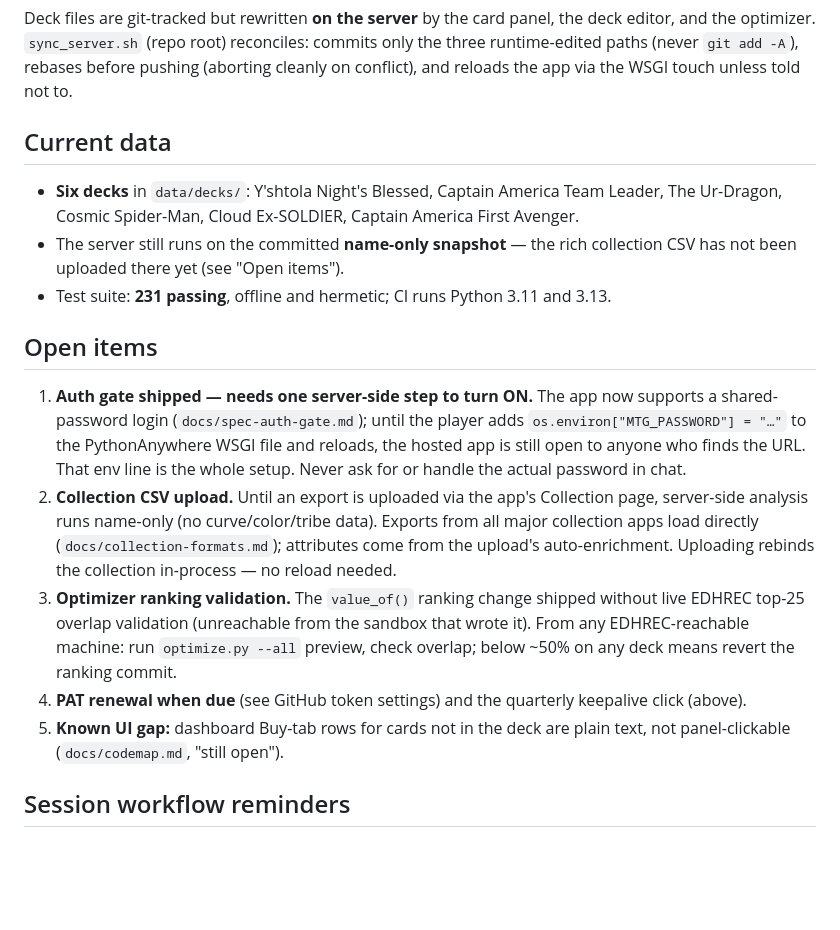
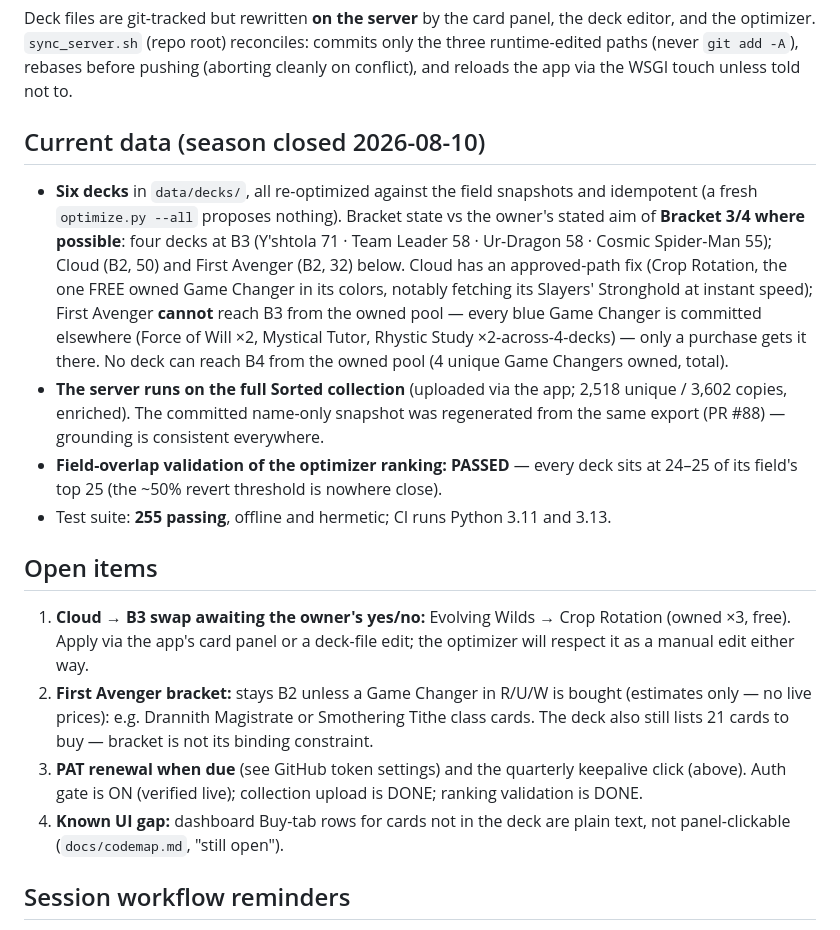
Before and after one commit to bmfrench89/MTGDeckBuilder, a Markdown page: docs/handoff.md, the part around the change. Drawn GitHub-style; blank space fills up the shorter version.

Commit message:
Handoff: season close — decks tuned and validated, bracket state vs the 3/4 aim (#89)
Season-end state recorded: all six decks re-optimized on the server against the
full Sorted collection and confirmed idempotent; field-overlap validation of the
value_of() ranking change PASSED (24-25 of each field's top 25 — the ~50% revert
threshold was the open item since the ranking shipped); collection upload DONE
(server on 2,518 enriched cards); auth gate verified ON.

Bracket ledger vs the owner's aim (B3/4 where possible): four decks at B3; Cloud
reaches B3 via one approved-path swap (Evolving Wilds -> Crop Rotation — the only
FREE owned Game Changer in its colors, and it fetches the deck's own Slayers'
Stronghold at instant speed, so it earns the slot on function too); First Avenger
cannot reach B3 from the owned pool (every blue Game Changer is committed across
other decks) and B4 is out of reach entirely (4 unique Game Changers owned).
Recorded as open decisions, not applied — manual curation stays the owner's call.


Claude-Session: https://claude.ai/code/session_01S84gttyUee3UAYZoUadqgP

Co-authored-by: Claude <noreply@anthropic.com>

```diff
--- a/docs/handoff.md
+++ b/docs/handoff.md
@@ -54,35 +54,39 @@ editor, and the optimizer. `sync_server.sh` (repo root) reconciles: commits only
 three runtime-edited paths (never `git add -A`), rebases before pushing (aborting
 cleanly on conflict), and reloads the app via the WSGI touch unless told not to.
 
-## Current data
+## Current data (season closed 2026-08-10)
 
-- **Six decks** in `data/decks/`: Y'shtola Night's Blessed, Captain America Team
-  Leader, The Ur-Dragon, Cosmic Spider-Man, Cloud Ex-SOLDIER, Captain America First
-  Avenger.
-- The server still runs on the committed **name-only snapshot** — the rich collection
-  CSV has not been uploaded there yet (see "Open items").
-- Test suite: **231 passing**, offline and hermetic; CI runs Python 3.11 and 3.13.
+- **Six decks** in `data/decks/`, all re-optimized against the field snapshots and
+  idempotent (a fresh `optimize.py --all` proposes nothing). Bracket state vs the
+  owner's stated aim of **Bracket 3/4 where possible**: four decks at B3 (Y'shtola
+  71 · Team Leader 58 · Ur-Dragon 58 · Cosmic Spider-Man 55); Cloud (B2, 50) and
+  First Avenger (B2, 32) below. Cloud has an approved-path fix (Crop Rotation, the
+  one FREE owned Game Changer in its colors, notably fetching its Slayers'
+  Stronghold at instant speed); First Avenger **cannot** reach B3 from the owned
+  pool — every blue Game Changer is committed elsewhere (Force of Will ×2,
+  Mystical Tutor, Rhystic Study ×2-across-4-decks) — only a purchase gets it there.
+  No deck can reach B4 from the owned pool (4 unique Game Changers owned, total).
+- **The server runs on the full Sorted collection** (uploaded via the app; 2,518
+  unique / 3,602 copies, enriched). The committed name-only snapshot was
+  regenerated from the same export (PR #88) — grounding is consistent everywhere.
+- **Field-overlap validation of the optimizer ranking: PASSED** — every deck sits
+  at 24–25 of its field's top 25 (the ~50% revert threshold is nowhere close).
+- Test suite: **255 passing**, offline and hermetic; CI runs Python 3.11 and 3.13.
 
 ## Open items
 
-1. **Auth gate shipped — needs one server-side step to turn ON.** The app now
-   supports a shared-password login (`docs/spec-auth-gate.md`); until the player
-   adds `os.environ["MTG_PASSWORD"] = "…"` to the PythonAnywhere WSGI file and
-   reloads, the hosted app is still open to anyone who finds the URL. That env
-   line is the whole setup. Never ask for or handle the actual password in chat.
-2. **Collection CSV upload.** Until an export is uploaded via the app's Collection
-   page, server-side analysis runs name-only (no curve/color/tribe data). Exports
-   from all major collection apps load directly (`docs/collection-formats.md`);
-   attributes come from the upload's auto-enrichment. Uploading rebinds the
-   collection in-process — no reload needed.
-3. **Optimizer ranking validation.** The `value_of()` ranking change shipped without
-   live EDHREC top-25 overlap validation (unreachable from the sandbox that wrote it).
-   From any EDHREC-reachable machine: run `optimize.py --all` preview, check overlap;
-   below ~50% on any deck means revert the ranking commit.
-4. **PAT renewal when due** (see GitHub token settings) and the quarterly
-   keepalive click (above).
-5. **Known UI gap:** dashboard Buy-tab rows for cards not in the deck are plain text,
-   not panel-clickable (`docs/codemap.md`, "still open").
+1. **Cloud → B3 swap awaiting the owner's yes/no:** Evolving Wilds → Crop Rotation
+   (owned ×3, free). Apply via the app's card panel or a deck-file edit; the
+   optimizer will respect it as a manual edit either way.
+2. **First Avenger bracket:** stays B2 unless a Game Changer in R/U/W is bought
+   (estimates only — no live prices): e.g. Drannith Magistrate or Smothering
+   Tithe class cards. The deck also still lists 21 cards to buy — bracket is not
+   its binding constraint.
+3. **PAT renewal when due** (see GitHub token settings) and the quarterly
+   keepalive click (above). Auth gate is ON (verified live); collection upload is
+   DONE; ranking validation is DONE.
+4. **Known UI gap:** dashboard Buy-tab rows for cards not in the deck are plain
+   text, not panel-clickable (`docs/codemap.md`, "still open").
 
 ## Session workflow reminders
 
```
